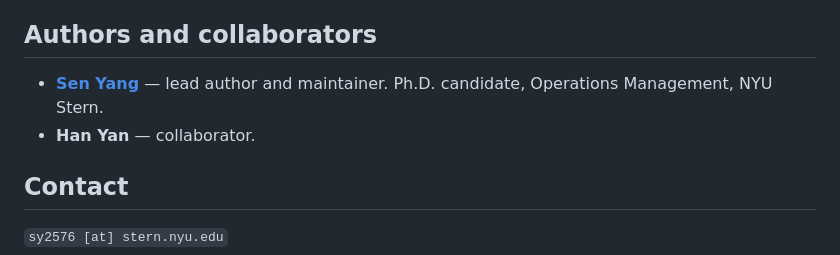
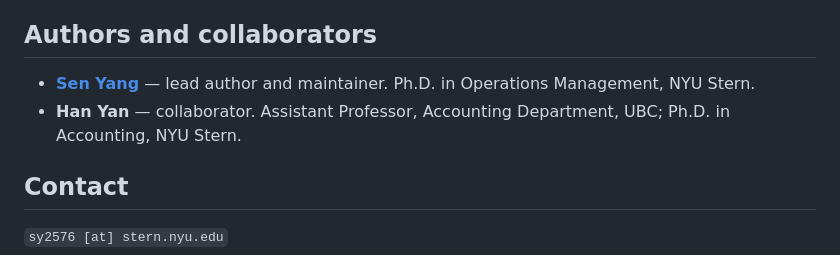
Before and after one commit to SenYangOM/IvorySquareSolutions, a Markdown page: README.md, the part around the change. Rendered like a GitHub page.

Commit message:
README: Sen Yang PhD awarded; add Han Yan appointment details

```diff
--- a/README.md
+++ b/README.md
@@ -69,8 +69,8 @@ A direction that motivates the framework is the use of **academic citation netwo
 
 ## Authors and collaborators
 
-- [**Sen Yang**](https://senyangom.github.io/) — lead author and maintainer. Ph.D. candidate, Operations Management, NYU Stern.
-- **Han Yan** — collaborator.
+- [**Sen Yang**](https://senyangom.github.io/) — lead author and maintainer. Ph.D. in Operations Management, NYU Stern.
+- **Han Yan** — collaborator. Assistant Professor, Accounting Department, UBC; Ph.D. in Accounting, NYU Stern.
 
 ## Contact
 
```
